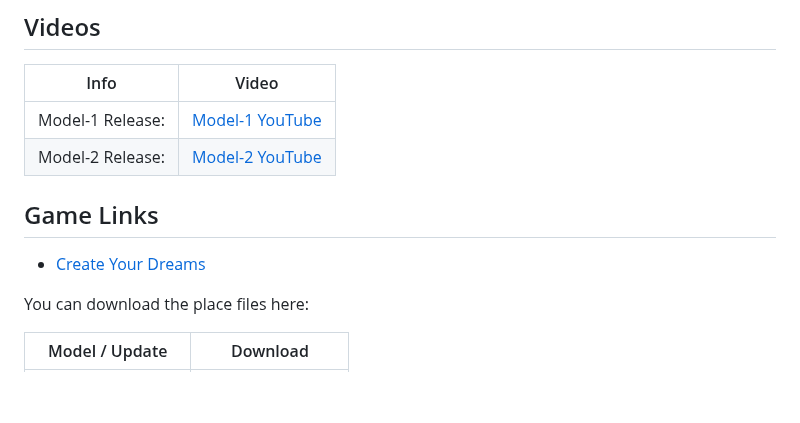
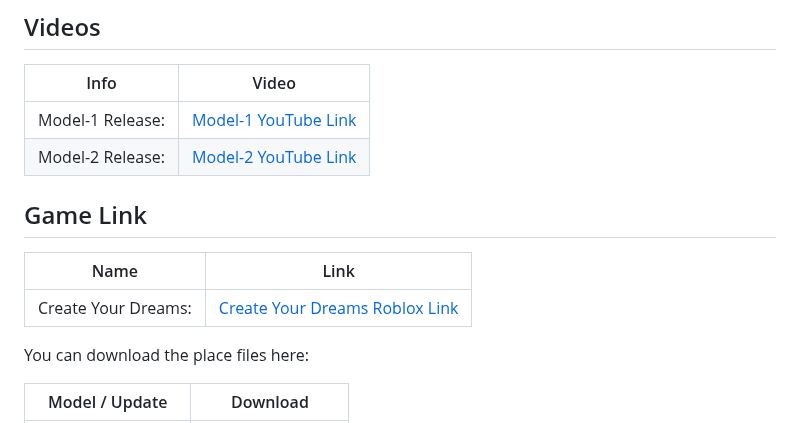
Before and after one commit to coltenthefirst/image-to-roblox, a Markdown page: README.md, the part around the change. GitHub-like rendering; blank space fills up the shorter version.

```diff
--- a/README.md
+++ b/README.md
@@ -94,11 +94,13 @@ Here’s a overview of the process:
 ## Videos
 | Info                            | Video |
 |------------------------------------|--------|
-| Model-1 Release: |[Model-1 YouTube](https://www.youtube.com/watch?v=oFm_znA53r8)|
-| Model-2 Release: |[Model-2 YouTube](https://www.youtube.com/watch?v=6pRmz4_hoDo)|
+| Model-1 Release: |[Model-1 YouTube Link](https://www.youtube.com/watch?v=oFm_znA53r8)|
+| Model-2 Release: |[Model-2 YouTube Link](https://www.youtube.com/watch?v=6pRmz4_hoDo)|
 
-## Game Links
-- [Create Your Dreams](https://www.roblox.com/games/128560311364952/Create-Your-Dreams)
+## Game Link
+| Name                            | Link |
+|------------------------------------|--------|
+| Create Your Dreams: |[Create Your Dreams Roblox Link](https://www.roblox.com/games/128560311364952/Create-Your-Dreams)|
 
 
 You can download the place files here:
```
